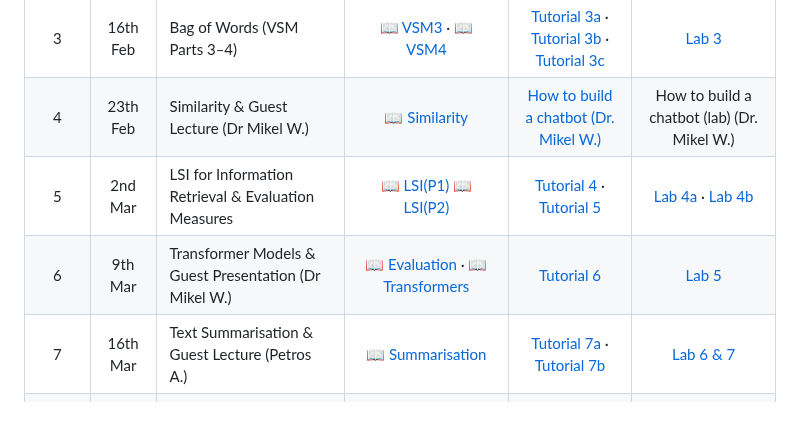
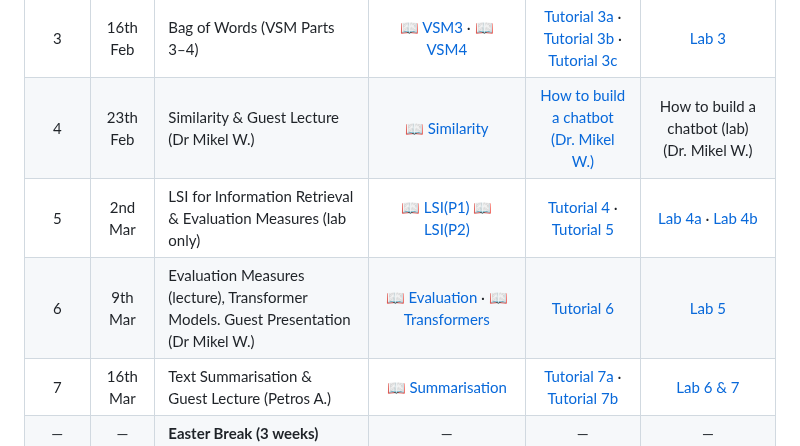
Before and after one commit to gcosma/COP509, a Markdown page: README.md, the part around the change. Drawn GitHub-style; blank space fills up the shorter version.

Commit message:
Update schedule for LSI and Transformer Models

```diff
--- a/README.md
+++ b/README.md
@@ -33,8 +33,8 @@ About the module [COP509-NLP](https://lucas.lboro.ac.uk/pub-apx/f?p=510:SPECIFIC
 | 2 | 9th Feb | Bag of Words (VSM Parts 1–2) | [📖 VSM1](https://github.com/gcosma/COP509/tree/main/Slides/4a.VSM1.pdf) · [📖 VSM2](https://github.com/gcosma/COP509/tree/main/Slides/4b.VSM2.pdf) | [Tutorial 2](https://github.com/gcosma/COP509/blob/main/Tutorials/Tutorial2BagOfWords2.ipynb) | [Lab 2](#week-2-bag-of-words) |
 | 3 | 16th Feb | Bag of Words (VSM Parts 3–4) | [📖 VSM3](https://github.com/gcosma/COP509/tree/main/Slides/4c.VSM3.pdf) · [📖 VSM4](https://github.com/gcosma/COP509/tree/main/Slides/4d.VSM4.pdf) | [Tutorial 3a](https://github.com/gcosma/COP509/blob/main/Tutorials/Week3aWordEmbeddingRepresentation.ipynb) · [Tutorial 3b](https://github.com/gcosma/COP509/blob/main/Tutorials/Week3bLearnedEmbedding.ipynb) · [Tutorial 3c](https://github.com/gcosma/COP509/blob/main/Tutorials/Tutorial3CNNforSentimentAnalysis.ipynb) | [Lab 3](#week-3-deep-learning--word-embeddings) |
 | 4 | 23th Feb | Similarity & Guest Lecture (Dr Mikel W.) | [📖 Similarity](https://github.com/gcosma/COP509/tree/main/Slides/5.Similarity.pdf) | [How to build a chatbot (Dr. Mikel W.)](https://github.com/gcosma/COP509/tree/main/COP509-chat-app-lab)  | How to build a chatbot (lab) (Dr. Mikel W.) |
-| 5 | 2nd Mar | LSI for Information Retrieval & Evaluation Measures | [📖 LSI(P1)](https://github.com/gcosma/COP509/blob/main/Slides/6a.LSIPart1.pdf) [📖 LSI(P2)](https://github.com/gcosma/COP509/blob/main/Slides/6b.LSIPart2.pdf) |  [Tutorial 4](https://github.com/gcosma/COP509/blob/main/Tutorials/Tutorial4LSA.ipynb) · [Tutorial 5](https://github.com/gcosma/COP509/blob/main/Tutorials/Tutorial5PlotRecallPrecision.ipynb) | [Lab 4a](#week-4-lsi-for-information-retrieval) · [Lab 4b](#week-5-evaluation-measures) |
-| 6 | 9th Mar |Transformer Models & Guest Presentation (Dr Mikel W.) |  [📖 Evaluation](https://github.com/gcosma/COP509/tree/main/Slides/7.EvaluationMeasures.pdf) ·  [📖 Transformers](https://github.com/gcosma/COP509/tree/main/Slides/8.TransformerModels.pdf) | [Tutorial 6](https://github.com/gcosma/COP509/blob/main/Tutorials/Tutorial6UsingBERTfortheFirstTime.ipynb) | [Lab 5](#week-6-transformer-models) |
+| 5 | 2nd Mar | LSI for Information Retrieval & Evaluation Measures (lab only) | [📖 LSI(P1)](https://github.com/gcosma/COP509/blob/main/Slides/6a.LSIPart1.pdf) [📖 LSI(P2)](https://github.com/gcosma/COP509/blob/main/Slides/6b.LSIPart2.pdf) |  [Tutorial 4](https://github.com/gcosma/COP509/blob/main/Tutorials/Tutorial4LSA.ipynb) · [Tutorial 5](https://github.com/gcosma/COP509/blob/main/Tutorials/Tutorial5PlotRecallPrecision.ipynb) | [Lab 4a](#week-4-lsi-for-information-retrieval) · [Lab 4b](#week-5-evaluation-measures) |
+| 6 | 9th Mar | Evaluation Measures (lecture), Transformer Models. Guest Presentation (Dr Mikel W.) |  [📖 Evaluation](https://github.com/gcosma/COP509/tree/main/Slides/7.EvaluationMeasures.pdf) ·  [📖 Transformers](https://github.com/gcosma/COP509/tree/main/Slides/8.TransformerModels.pdf) | [Tutorial 6](https://github.com/gcosma/COP509/blob/main/Tutorials/Tutorial6UsingBERTfortheFirstTime.ipynb) | [Lab 5](#week-6-transformer-models) |
 | 7 | 16th Mar | Text Summarisation & Guest Lecture (Petros A.) | [📖 Summarisation](https://github.com/gcosma/COP509/tree/main/Slides/9.Summarisation.pdf) | [Tutorial 7a](https://github.com/gcosma/COP509/blob/main/Tutorials/Tutorial7Summarization_with_user_pasted_data.ipynb) · [Tutorial 7b](https://github.com/gcosma/COP509/blob/main/Tutorials/Tutorial8Summarization.ipynb) | [Lab 6 & 7](#week-7-text-summarisation) |
 | — | — | **Easter Break (3 weeks)** | — | — | — |
 | 8 | 13th Apr | Deduplication and Hashing | [📖 Deduplication](https://github.com/gcosma/COP509/tree/main/Slides/10.DeduplicatingTrainingData.pdf) · [📖 MinHash](https://github.com/gcosma/COP509/tree/main/Slides/Optional:MinHash.pdf) | AI Ethics | [Workshop](#week-8-deduplication) |
```
